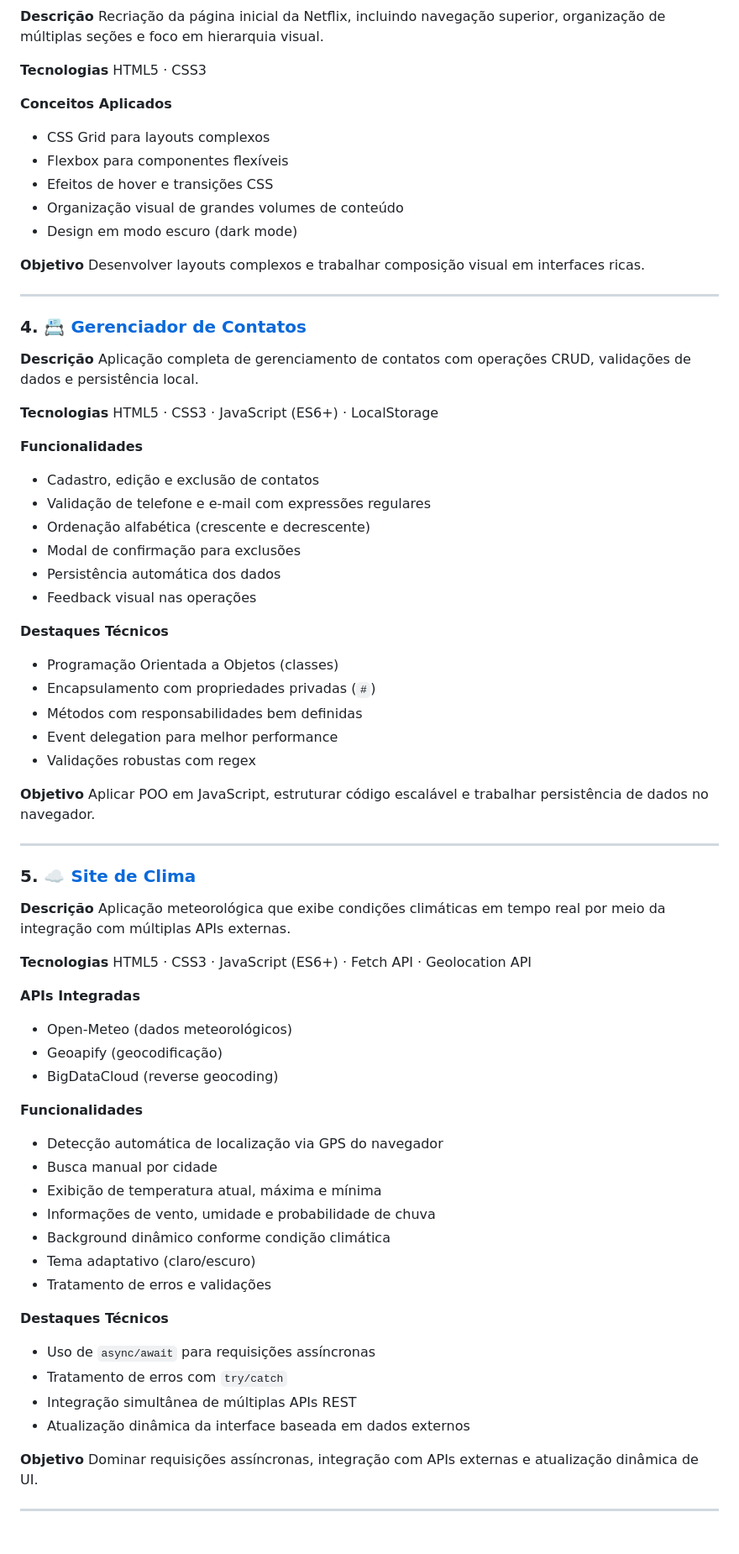
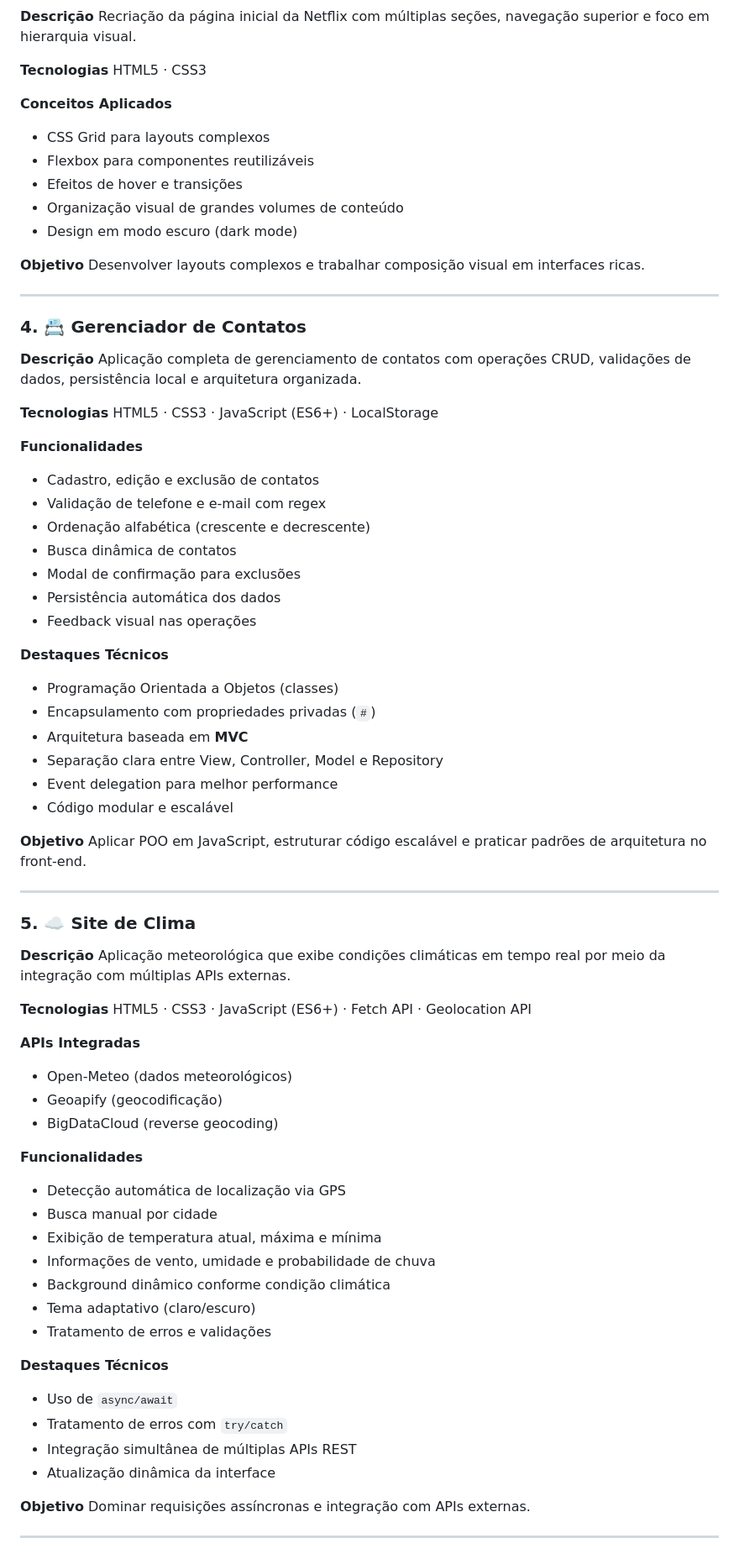
Before and after one commit to adrianomts7/Projetos, a Markdown page: README.md, the part around one of its changes. Shown at 84% size. GitHub-like rendering.

Commit message:
Atualizando Readme

```diff
--- a/README.md
+++ b/README.md
@@ -88,6 +92,6 @@ Integrar estrutura, estilo e comportamento, aplicando validações e lógica de
 
 **Descrição**
-Recriação da página inicial da Netflix, incluindo navegação superior, organização de múltiplas seções e foco em hierarquia visual.
+Recriação da página inicial da Netflix com múltiplas seções, navegação superior e foco em hierarquia visual.
 
 **Tecnologias**
 HTML5 · CSS3
@@ -95,8 +99,8 @@ HTML5 · CSS3
 **Conceitos Aplicados**
 
 * CSS Grid para layouts complexos
-* Flexbox para componentes flexíveis
-* Efeitos de hover e transições CSS
+* Flexbox para componentes reutilizáveis
+* Efeitos de hover e transições
 * Organização visual de grandes volumes de conteúdo
 * Design em modo escuro (dark mode)
 
@@ -105,10 +109,10 @@ Desenvolver layouts complexos e trabalhar composição visual em interfaces rica
 
 ---
 
-### 4. 📇 [Gerenciador de Contatos](./gerenciador-contatos/)
+### 4. 📇 Gerenciador de Contatos
 
 **Descrição**
-Aplicação completa de gerenciamento de contatos com operações CRUD, validações de dados e persistência local.
+Aplicação completa de gerenciamento de contatos com operações CRUD, validações de dados, persistência local e arquitetura organizada.
 
 **Tecnologias**
 HTML5 · CSS3 · JavaScript (ES6+) · LocalStorage
@@ -116,8 +120,9 @@ HTML5 · CSS3 · JavaScript (ES6+) · LocalStorage
 **Funcionalidades**
 
 * Cadastro, edição e exclusão de contatos
-* Validação de telefone e e-mail com expressões regulares
+* Validação de telefone e e-mail com regex
 * Ordenação alfabética (crescente e decrescente)
+* Busca dinâmica de contatos
 * Modal de confirmação para exclusões
 * Persistência automática dos dados
 * Feedback visual nas operações
@@ -126,16 +131,17 @@ HTML5 · CSS3 · JavaScript (ES6+) · LocalStorage
 
 * Programação Orientada a Objetos (classes)
 * Encapsulamento com propriedades privadas (`#`)
-* Métodos com responsabilidades bem definidas
+* Arquitetura baseada em **MVC**
+* Separação clara entre View, Controller, Model e Repository
 * Event delegation para melhor performance
-* Validações robustas com regex
+* Código modular e escalável
 
 **Objetivo**
-Aplicar POO em JavaScript, estruturar código escalável e trabalhar persistência de dados no navegador.
+Aplicar POO em JavaScript, estruturar código escalável e praticar padrões de arquitetura no front-end.
 
 ---
 
-### 5. ☁️ [Site de Clima](./site-clima/)
+### 5. ☁️ Site de Clima
 
 **Descrição**
 Aplicação meteorológica que exibe condições climáticas em tempo real por meio da integração com múltiplas APIs externas.
@@ -151,7 +157,7 @@ HTML5 · CSS3 · JavaScript (ES6+) · Fetch API · Geolocation API
 
 **Funcionalidades**
 
-* Detecção automática de localização via GPS do navegador
+* Detecção automática de localização via GPS
 * Busca manual por cidade
 * Exibição de temperatura atual, máxima e mínima
 * Informações de vento, umidade e probabilidade de chuva
@@ -161,13 +167,13 @@ HTML5 · CSS3 · JavaScript (ES6+) · Fetch API · Geolocation API
 
 **Destaques Técnicos**
 
-* Uso de `async/await` para requisições assíncronas
+* Uso de `async/await`
 * Tratamento de erros com `try/catch`
 * Integração simultânea de múltiplas APIs REST
-* Atualização dinâmica da interface baseada em dados externos
+* Atualização dinâmica da interface
 
 **Objetivo**
-Dominar requisições assíncronas, integração com APIs externas e atualização dinâmica de UI.
+Dominar requisições assíncronas e integração com APIs externas.
 
 ---
 
```
Also changed, not shown: other parts of README.md (+27 -22 lines).
